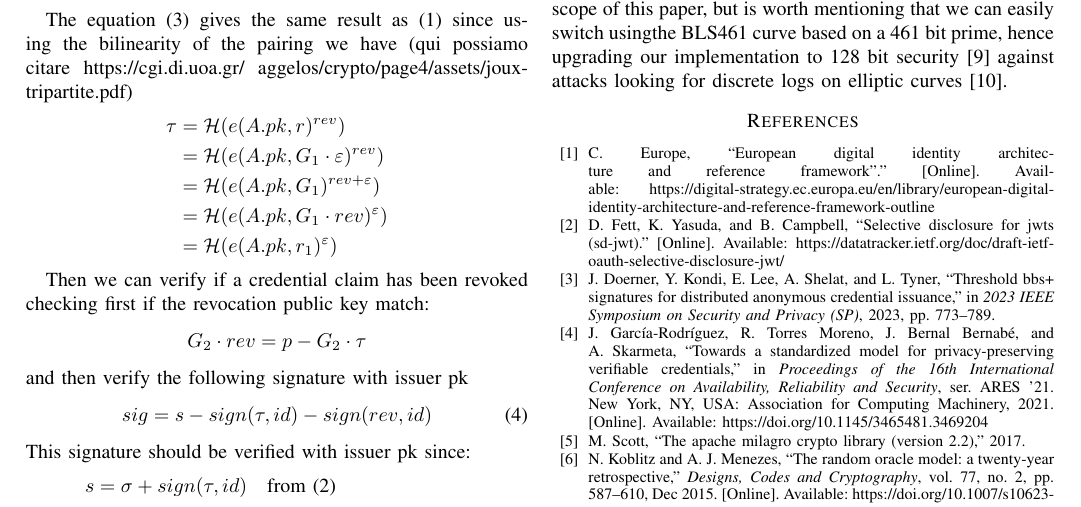
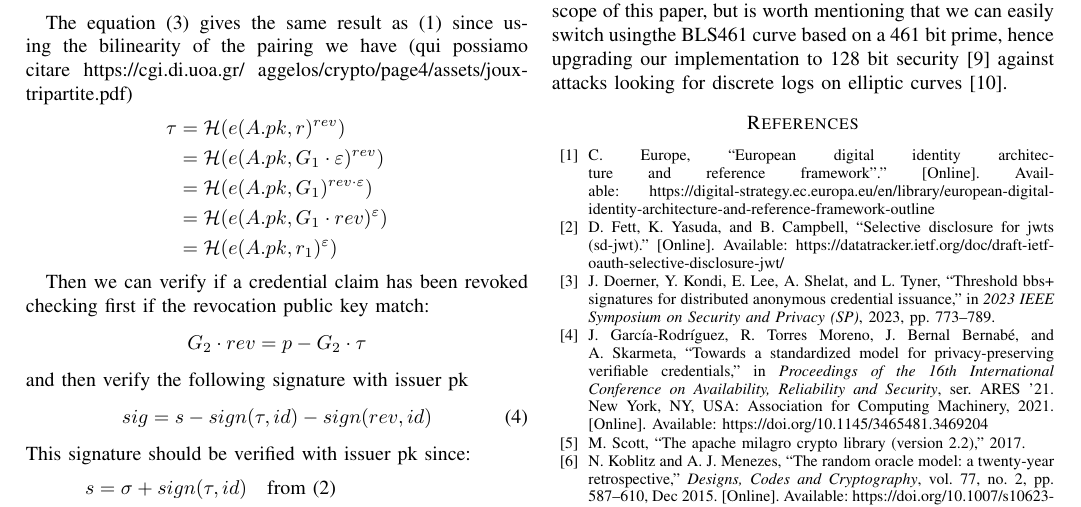
Before and after one commit to g7240/sd-bls, a LaTeX paper (sd-bls.tex): part of page 4 of 5, cut so that both start at the same text. Compiled offline with pdfLaTeX; a missing font is replaced by an installed copy or a similar font; a LaTeX package or settings file that is missing is left out.

Commit message:
fixed typo

```diff
--- a/sd-bls.tex
+++ b/sd-bls.tex
@@ -469,7 +469,7 @@ The equation \eqref{tau} gives the same result as \eqref{tau_f} since using the
     \begin{split}
         \tau &= \mathcal{H}(e(A.pk, r)^{rev}) \\
         &= \mathcal{H}(e(A.pk, G_1 \cdot \varepsilon)^{rev}) \\
-        &= \mathcal{H}(e(A.pk, G_1)^{rev + \varepsilon}) \\
+        &= \mathcal{H}(e(A.pk, G_1)^{rev \cdot \varepsilon}) \\
         &= \mathcal{H}(e(A.pk, G_1 \cdot rev)^{\varepsilon}) \\
         &= \mathcal{H}(e(A.pk, r_1)^{\varepsilon})
     \end{split}
```
